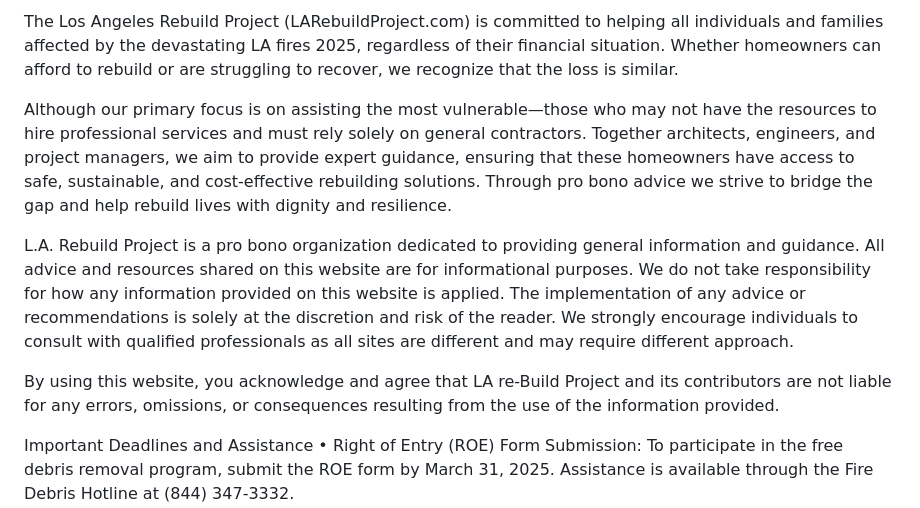
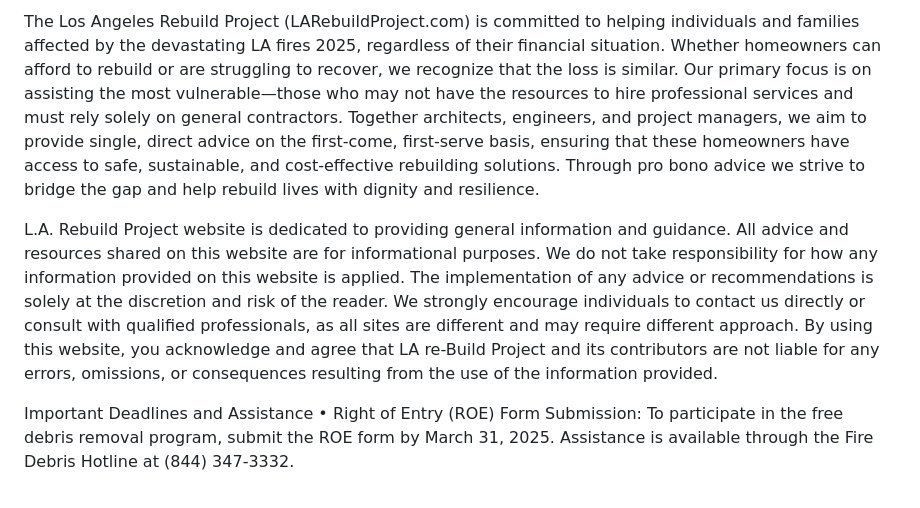
Before and after one commit to ProBonoEngineeringServicesAdvice/ProBonoEngineeringServicesAdvice.github.io, a Markdown page: README.md, the part around the change. Drawn GitHub-style.

Commit message:
Update README.md
Signed-off-by: ProBonoEngineeringServicesAdvice <mariavasq@proton.me>

```diff
--- a/README.md
+++ b/README.md
@@ -1,11 +1,7 @@
-The Los Angeles Rebuild Project (LARebuildProject.com) is committed to helping all individuals and families affected by the devastating LA fires 2025, regardless of their financial situation. Whether homeowners can afford to rebuild or are struggling to recover, we recognize that the loss is similar.
+The Los Angeles Rebuild Project (LARebuildProject.com) is committed to helping individuals and families affected by the devastating LA fires 2025, regardless of their financial situation. Whether homeowners can afford to rebuild or are struggling to recover, we recognize that the loss is similar. Our primary focus is on assisting the most vulnerable—those who may not have the resources to hire professional services and must rely solely on general contractors. Together architects, engineers, and project managers, we aim to provide single, direct advice on the first-come, first-serve basis, ensuring that these homeowners have access to safe, sustainable, and cost-effective rebuilding solutions. Through pro bono advice we strive to bridge the gap and help rebuild lives with dignity and resilience.
 
-Although our primary focus is on assisting the most vulnerable—those who may not have the resources to hire professional services and must rely solely on general contractors. Together architects, engineers, and project managers, we aim to provide expert guidance, ensuring that these homeowners have access to safe, sustainable, and cost-effective rebuilding solutions. Through pro bono advice we strive to bridge the gap and help rebuild lives with dignity and resilience.
-
-L.A. Rebuild Project is a pro bono organization dedicated to providing general information and guidance. All advice and resources shared on this website are for informational purposes.
-We do not take responsibility for how any information provided on this website is applied. The implementation of any advice or recommendations is solely at the discretion and risk of the reader. We strongly encourage individuals to consult with qualified professionals as all sites are different and may require different approach.
-
-By using this website, you acknowledge and agree that LA re-Build Project and its contributors are not liable for any errors, omissions, or consequences resulting from the use of the information provided.
+L.A. Rebuild Project website is dedicated to providing general information and guidance. All advice and resources shared on this website are for informational purposes.
+We do not take responsibility for how any information provided on this website is applied. The implementation of any advice or recommendations is solely at the discretion and risk of the reader. We strongly encourage individuals to contact us directly or consult with qualified professionals, as all sites are different and may require different approach. By using this website, you acknowledge and agree that LA re-Build Project and its contributors are not liable for any errors, omissions, or consequences resulting from the use of the information provided.
 
 Important Deadlines and Assistance
 	•	Right of Entry (ROE) Form Submission: To participate in the free debris removal program, submit the ROE form by March 31, 2025. Assistance is available through the Fire Debris Hotline at (844) 347-3332.
```
